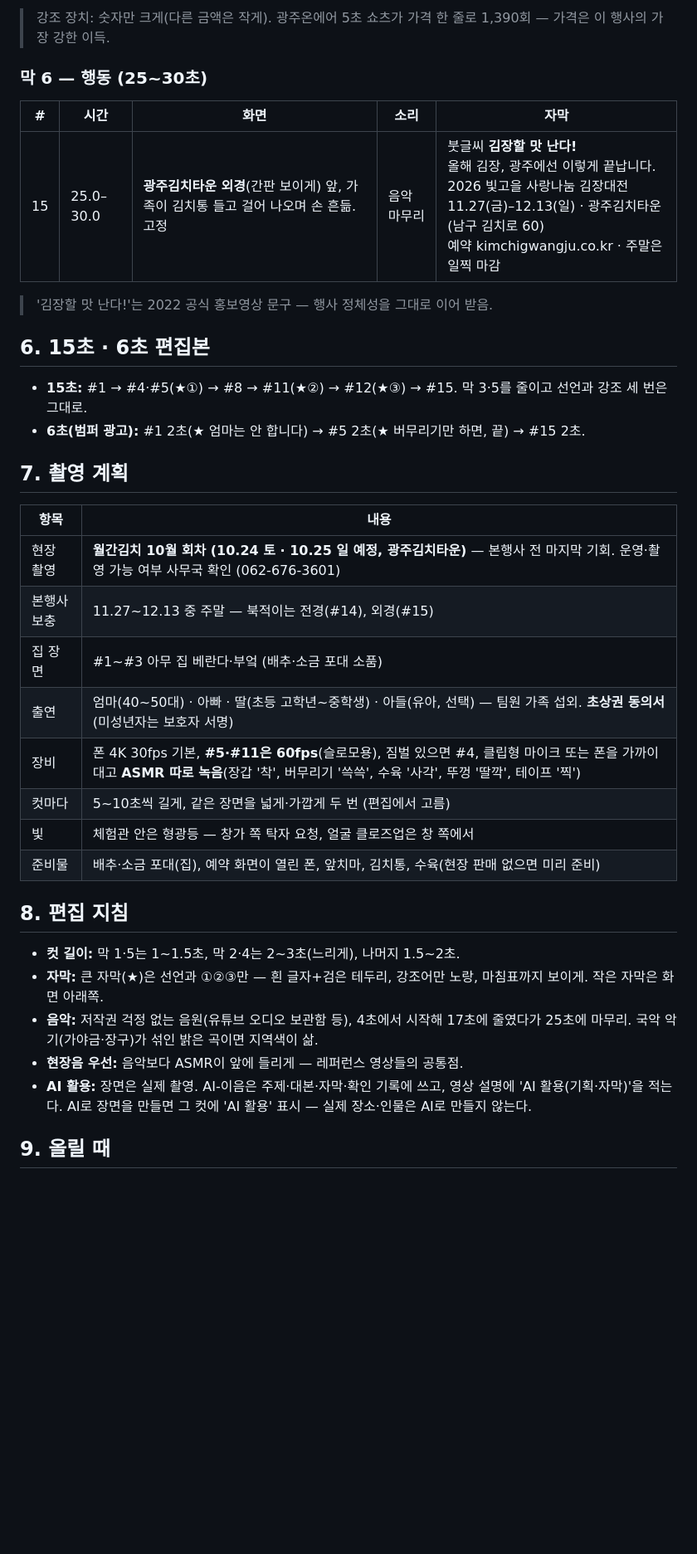
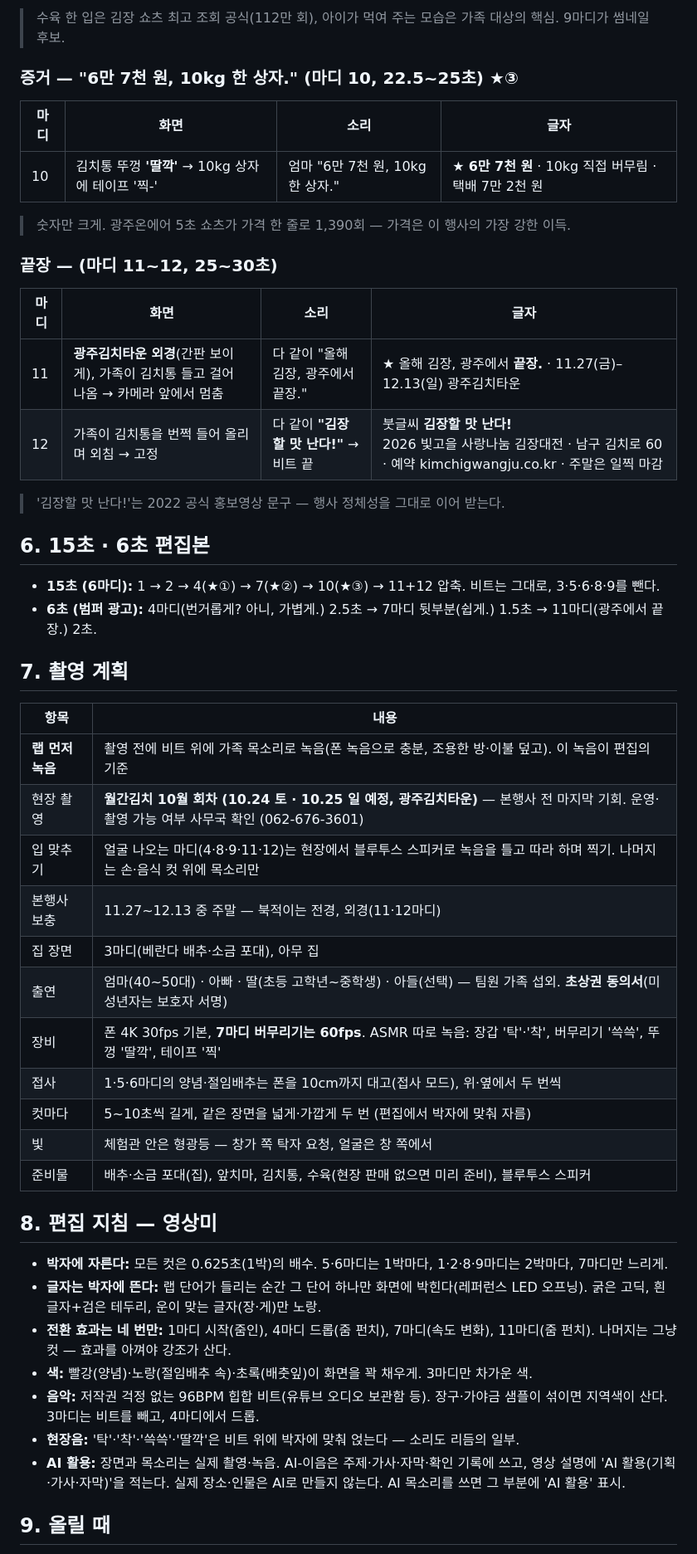
Before and after one commit to Parkjin0821/AI-ieum, a Markdown page: docs/김장대전-촬영시나리오.md, the part around one of its changes. Shown at 83% size. GitHub-like rendering; blank space fills up the shorter version.

```diff
--- a/docs/김장대전-촬영시나리오.md
+++ b/docs/김장대전-촬영시나리오.md
@@ -107,39 +107,53 @@
 
-> 강조 장치: 숫자만 크게(다른 금액은 작게). 광주온에어 5초 쇼츠가 가격 한 줄로 1,390회 — 가격은 이 행사의 가장 강한 이득.
+> 수육 한 입은 김장 쇼츠 최고 조회 공식(112만 회), 아이가 먹여 주는 모습은 가족 대상의 핵심. 9마디가 썸네일 후보.
 
-### 막 6 — 행동 (25~30초)
+### 증거 — "6만 7천 원, 10kg 한 상자." (마디 10, 22.5~25초) ★③
 
-| # | 시간 | 화면 | 소리 | 자막 |
-|---|---|---|---|---|
-| 15 | 25.0–30.0 | **광주김치타운 외경**(간판 보이게) 앞, 가족이 김치통 들고 걸어 나오며 손 흔듦. 고정 | 음악 마무리 | 붓글씨 **김장할 맛 난다!**<br>올해 김장, 광주에선 이렇게 끝납니다.<br>2026 빛고을 사랑나눔 김장대전<br>11.27(금)–12.13(일) · 광주김치타운(남구 김치로 60)<br>예약 kimchigwangju.co.kr · 주말은 일찍 마감 |
+| 마디 | 화면 | 소리 | 글자 |
+|---|---|---|---|
+| 10 | 김치통 뚜껑 **'딸깍'** → 10kg 상자에 테이프 '찍-' | 엄마 "6만 7천 원, 10kg 한 상자." | ★ **6만 7천 원** · 10kg 직접 버무림 · 택배 7만 2천 원 |
 
-> '김장할 맛 난다!'는 2022 공식 홍보영상 문구 — 행사 정체성을 그대로 이어 받음.
+> 숫자만 크게. 광주온에어 5초 쇼츠가 가격 한 줄로 1,390회 — 가격은 이 행사의 가장 강한 이득.
+
+### 끝장 — (마디 11~12, 25~30초)
+
+| 마디 | 화면 | 소리 | 글자 |
+|---|---|---|---|
+| 11 | **광주김치타운 외경**(간판 보이게), 가족이 김치통 들고 걸어 나옴 → 카메라 앞에서 멈춤 | 다 같이 "올해 김장, 광주에서 끝장." | ★ 올해 김장, 광주에서 **끝장.** · 11.27(금)–12.13(일) 광주김치타운 |
+| 12 | 가족이 김치통을 번쩍 들어 올리며 외침 → 고정 | 다 같이 **"김장할 맛 난다!"** → 비트 끝 | 붓글씨 **김장할 맛 난다!**<br>2026 빛고을 사랑나눔 김장대전 · 남구 김치로 60 · 예약 kimchigwangju.co.kr · 주말은 일찍 마감 |
+
+> '김장할 맛 난다!'는 2022 공식 홍보영상 문구 — 행사 정체성을 그대로 이어 받는다.
 
 ## 6. 15초 · 6초 편집본
 
-- **15초:** #1 → #4·#5(★①) → #8 → #11(★②) → #12(★③) → #15. 막 3·5를 줄이고 선언과 강조 세 번은 그대로.
-- **6초(범퍼 광고):** #1 2초(★ 엄마는 안 합니다) → #5 2초(★ 버무리기만 하면, 끝) → #15 2초.
+- **15초 (6마디):** 1 → 2 → 4(★①) → 7(★②) → 10(★③) → 11+12 압축. 비트는 그대로, 3·5·6·8·9를 뺀다.
+- **6초 (범퍼 광고):** 4마디(번거롭게? 아니, 가볍게.) 2.5초 → 7마디 뒷부분(쉽게.) 1.5초 → 11마디(광주에서 끝장.) 2초.
 
 ## 7. 촬영 계획
 
 | 항목 | 내용 |
 |---|---|
+| **랩 먼저 녹음** | 촬영 전에 비트 위에 가족 목소리로 녹음(폰 녹음으로 충분, 조용한 방·이불 덮고). 이 녹음이 편집의 기준 |
 | 현장 촬영 | **월간김치 10월 회차 (10.24 토 · 10.25 일 예정, 광주김치타운)** — 본행사 전 마지막 기회. 운영·촬영 가능 여부 사무국 확인 (062-676-3601) |
-| 본행사 보충 | 11.27~12.13 중 주말 — 북적이는 전경(#14), 외경(#15) |
-| 집 장면 | #1~#3 아무 집 베란다·부엌 (배추·소금 포대 소품) |
-| 출연 | 엄마(40~50대) · 아빠 · 딸(초등 고학년~중학생) · 아들(유아, 선택) — 팀원 가족 섭외. **초상권 동의서**(미성년자는 보호자 서명) |
-| 장비 | 폰 4K 30fps 기본, **#5·#11은 60fps**(슬로모용), 짐벌 있으면 #4, 클립형 마이크 또는 폰을 가까이 대고 **ASMR 따로 녹음**(장갑 '착', 버무리기 '쓱쓱', 수육 '사각', 뚜껑 '딸깍', 테이프 '찍') |
-| 컷마다 | 5~10초씩 길게, 같은 장면을 넓게·가깝게 두 번 (편집에서 고름) |
-| 빛 | 체험관 안은 형광등 — 창가 쪽 탁자 요청, 얼굴 클로즈업은 창 쪽에서 |
-| 준비물 | 배추·소금 포대(집), 예약 화면이 열린 폰, 앞치마, 김치통, 수육(현장 판매 없으면 미리 준비) |
+| 입 맞추기 | 얼굴 나오는 마디(4·8·9·11·12)는 현장에서 블루투스 스피커로 녹음을 틀고 따라 하며 찍기. 나머지는 손·음식 컷 위에 목소리만 |
+| 본행사 보충 | 11.27~12.13 중 주말 — 북적이는 전경, 외경(11·12마디) |
+| 집 장면 | 3마디(베란다 배추·소금 포대), 아무 집 |
+| 출연 | 엄마(40~50대) · 아빠 · 딸(초등 고학년~중학생) · 아들(선택) — 팀원 가족 섭외. **초상권 동의서**(미성년자는 보호자 서명) |
+| 장비 | 폰 4K 30fps 기본, **7마디 버무리기는 60fps**. ASMR 따로 녹음: 장갑 '탁'·'착', 버무리기 '쓱쓱', 뚜껑 '딸깍', 테이프 '찍' |
+| 접사 | 1·5·6마디의 양념·절임배추는 폰을 10cm까지 대고(접사 모드), 위·옆에서 두 번씩 |
+| 컷마다 | 5~10초씩 길게, 같은 장면을 넓게·가깝게 두 번 (편집에서 박자에 맞춰 자름) |
+| 빛 | 체험관 안은 형광등 — 창가 쪽 탁자 요청, 얼굴은 창 쪽에서 |
+| 준비물 | 배추·소금 포대(집), 앞치마, 김치통, 수육(현장 판매 없으면 미리 준비), 블루투스 스피커 |
 
-## 8. 편집 지침
+## 8. 편집 지침 — 영상미
 
-- **컷 길이:** 막 1·5는 1~1.5초, 막 2·4는 2~3초(느리게), 나머지 1.5~2초.
-- **자막:** 큰 자막(★)은 선언과 ①②③만 — 흰 글자+검은 테두리, 강조어만 노랑, 마침표까지 보이게. 작은 자막은 화면 아래쪽.
-- **음악:** 저작권 걱정 없는 음원(유튜브 오디오 보관함 등), 4초에서 시작해 17초에 줄였다가 25초에 마무리. 국악 악기(가야금·장구)가 섞인 밝은 곡이면 지역색이 삶.
-- **현장음 우선:** 음악보다 ASMR이 앞에 들리게 — 레퍼런스 영상들의 공통점.
-- **AI 활용:** 장면은 실제 촬영. AI-이음은 주제·대본·자막·확인 기록에 쓰고, 영상 설명에 'AI 활용(기획·자막)'을 적는다. AI로 장면을 만들면 그 컷에 'AI 활용' 표시 — 실제 장소·인물은 AI로 만들지 않는다.
+- **박자에 자른다:** 모든 컷은 0.625초(1박)의 배수. 5·6마디는 1박마다, 1·2·8·9마디는 2박마다, 7마디만 느리게.
+- **글자는 박자에 뜬다:** 랩 단어가 들리는 순간 그 단어 하나만 화면에 박힌다(레퍼런스 LED 오프닝). 굵은 고딕, 흰 글자+검은 테두리, 운이 맞는 글자(장·게)만 노랑.
+- **전환 효과는 네 번만:** 1마디 시작(줌인), 4마디 드롭(줌 펀치), 7마디(속도 변화), 11마디(줌 펀치). 나머지는 그냥 컷 — 효과를 아껴야 강조가 산다.
+- **색:** 빨강(양념)·노랑(절임배추 속)·초록(배춧잎)이 화면을 꽉 채우게. 3마디만 차가운 색.
+- **음악:** 저작권 걱정 없는 96BPM 힙합 비트(유튜브 오디오 보관함 등). 장구·가야금 샘플이 섞이면 지역색이 산다. 3마디는 비트를 빼고, 4마디에서 드롭.
+- **현장음:** '탁'·'착'·'쓱쓱'·'딸깍'은 비트 위에 박자에 맞춰 얹는다 — 소리도 리듬의 일부.
+- **AI 활용:** 장면과 목소리는 실제 촬영·녹음. AI-이음은 주제·가사·자막·확인 기록에 쓰고, 영상 설명에 'AI 활용(기획·가사·자막)'을 적는다. 실제 장소·인물은 AI로 만들지 않는다. AI 목소리를 쓰면 그 부분에 'AI 활용' 표시.
 
 ## 9. 올릴 때
 
```
Also changed, not shown: other parts of docs/김장대전-촬영시나리오.md (+76 -75 lines).
